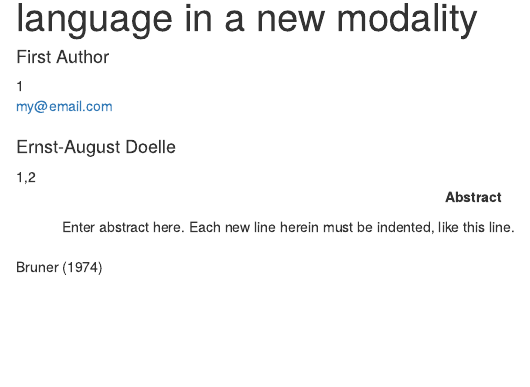
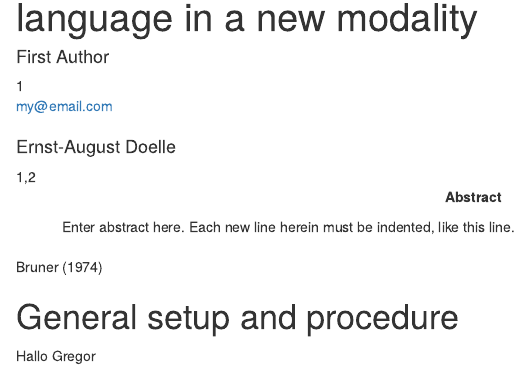
Before and after one commit to manuelbohn/ges3000, an R Markdown document (ges3000.Rmd): the page in a window 1100 px wide, from 70 px down. Rendered offline with R 4.5, knitr and Pandoc, with nearby package versions; some code elsewhere in the file could not run offline.

Commit message:
practise

```diff
--- a/ges3000.Rmd
+++ b/ges3000.Rmd
@@ -48,6 +48,8 @@ library(papaja)
 @bruner1974communication
 
 # General setup and procedure
+
+Hallo Gregor
 
 # Part 1.1: Spontaneous production of gestures
 
```
